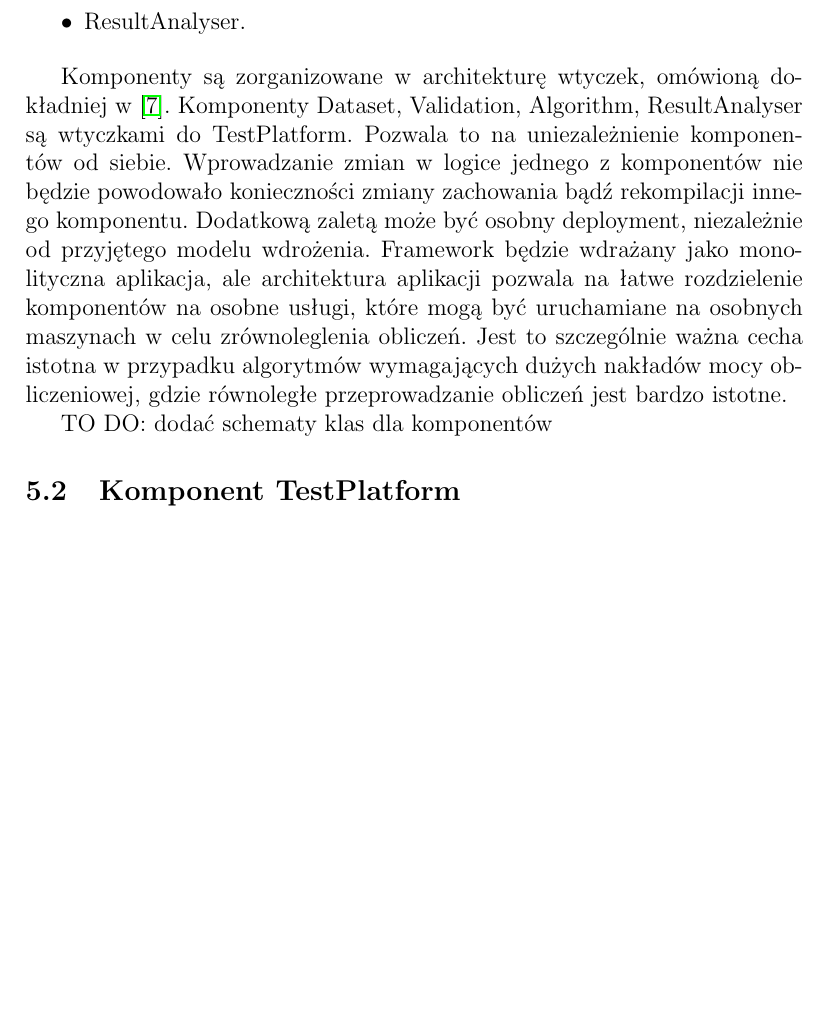
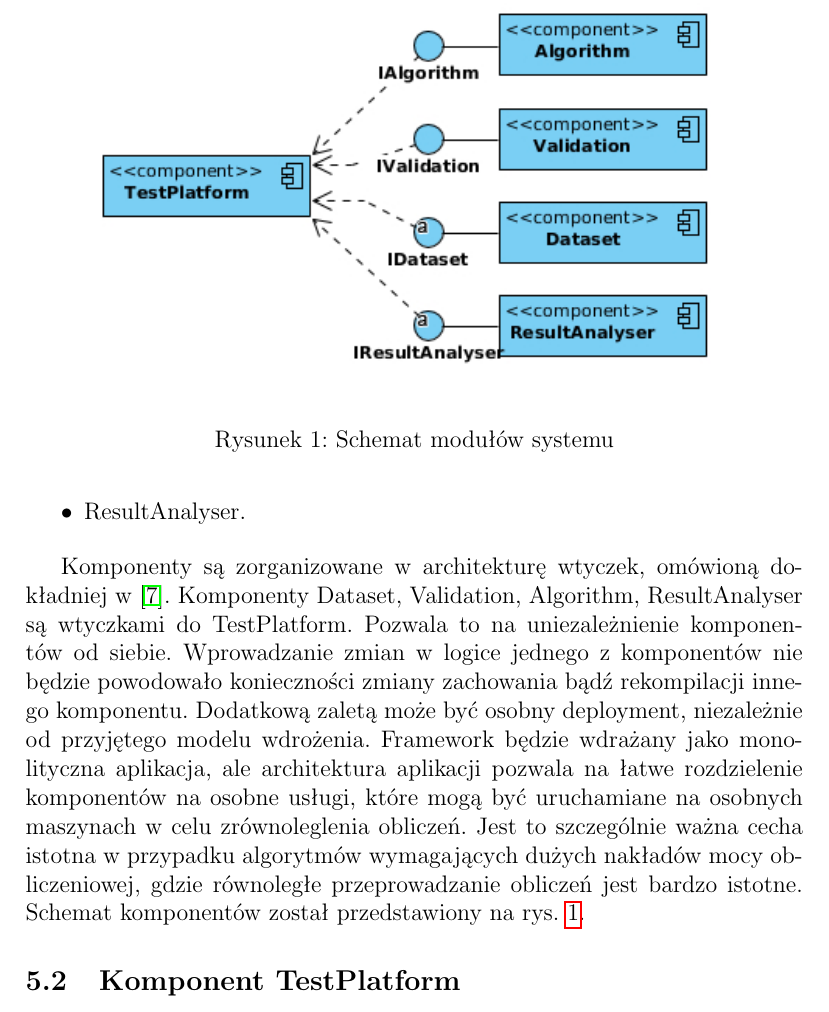
Before and after one commit to jedrzejkozal/PWr_WZPO, a LaTeX document (doc/main.tex): part of page 8 of 12 before the commit and part of page 8 of 13 after it, cut at the place of the change, the shorter picture padded with empty space. Compiled offline with pdfLaTeX.

Commit message:
doc: modules diagram added

```diff
--- a/doc/main.tex
+++ b/doc/main.tex
@@ -204,9 +204,15 @@ We frameworku wyszczególniono następujące komponenty:
 	\item ResultAnalyser.
 \end{itemize}
 
-Komponenty są zorganizowane w architekturę wtyczek, omówioną dokładniej w \cite{clean-arch}. Komponenty Dataset, Validation, Algorithm, ResultAnalyser są wtyczkami do TestPlatform. Pozwala to na uniezależnienie komponentów od siebie. Wprowadzanie zmian w logice jednego z komponentów nie będzie powodowało konieczności zmiany zachowania bądź rekompilacji innego komponentu. Dodatkową zaletą może być osobny deployment, niezależnie od przyjętego modelu wdrożenia. Framework będzie wdrażany jako monolityczna aplikacja, ale architektura aplikacji pozwala na łatwe rozdzielenie komponentów na osobne usługi, które mogą być uruchamiane na osobnych maszynach w celu zrównoleglenia obliczeń. Jest to szczególnie ważna cecha istotna w przypadku algorytmów wymagających dużych nakładów mocy obliczeniowej, gdzie równoległe przeprowadzanie obliczeń jest bardzo istotne.
 
-TO DO: dodać schematy klas dla komponentów
+\begin{figure}
+\centering
+	\includegraphics[width=0.9\textwidth]{img/ModulesDiagram.jpg}
+	\caption{Schemat modułów systemu}
+	\label{fig:modules_diagram}
+\end{figure}
+
+Komponenty są zorganizowane w architekturę wtyczek, omówioną dokładniej w \cite{clean-arch}. Komponenty Dataset, Validation, Algorithm, ResultAnalyser są wtyczkami do TestPlatform. Pozwala to na uniezależnienie komponentów od siebie. Wprowadzanie zmian w logice jednego z komponentów nie będzie powodowało konieczności zmiany zachowania bądź rekompilacji innego komponentu. Dodatkową zaletą może być osobny deployment, niezależnie od przyjętego modelu wdrożenia. Framework będzie wdrażany jako monolityczna aplikacja, ale architektura aplikacji pozwala na łatwe rozdzielenie komponentów na osobne usługi, które mogą być uruchamiane na osobnych maszynach w celu zrównoleglenia obliczeń. Jest to szczególnie ważna cecha istotna w przypadku algorytmów wymagających dużych nakładów mocy obliczeniowej, gdzie równoległe przeprowadzanie obliczeń jest bardzo istotne. Schemat komponentów został przedstawiony na rys. \ref{fig:modules_diagram}.
 
 \subsection{Komponent TestPlatform}
 
```
Also changed, not shown: doc/img/ModulesDiagram.jpg (added), 1 other file.
